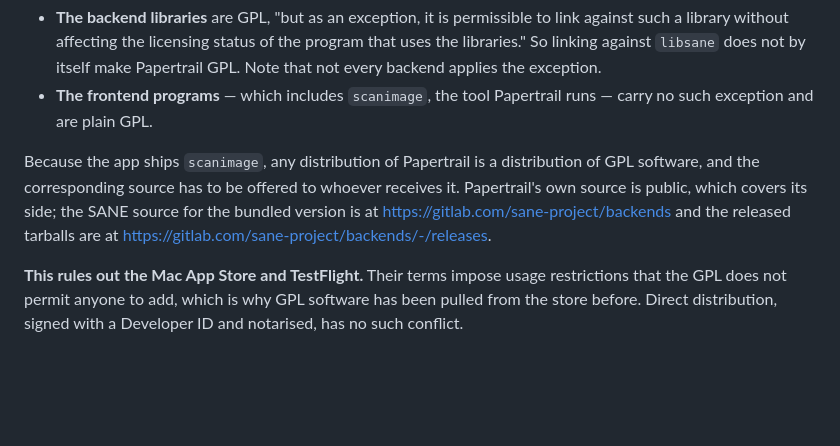
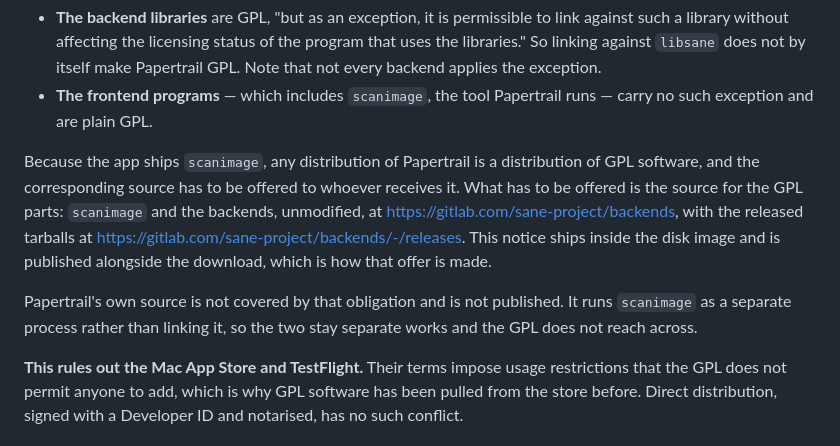
Before and after one commit to mosatch/mosatch.github.io, a Markdown page: papertrail/THIRD-PARTY-LICENSES.md, the part around the change. Drawn GitHub-style; blank space fills up the shorter version.

```diff
--- a/papertrail/THIRD-PARTY-LICENSES.md
+++ b/papertrail/THIRD-PARTY-LICENSES.md
@@ -23,10 +23,15 @@ SANE separates its licensing, and the distinction matters here. From the project
   such exception and are plain GPL.
 
 Because the app ships `scanimage`, any distribution of Papertrail is a distribution of GPL
-software, and the corresponding source has to be offered to whoever receives it. Papertrail's
-own source is public, which covers its side; the SANE source for the bundled version is at
-<https://gitlab.com/sane-project/backends> and the released tarballs are at
-<https://gitlab.com/sane-project/backends/-/releases>.
+software, and the corresponding source has to be offered to whoever receives it. What has to be
+offered is the source for the GPL parts: `scanimage` and the backends, unmodified, at
+<https://gitlab.com/sane-project/backends>, with the released tarballs at
+<https://gitlab.com/sane-project/backends/-/releases>. This notice ships inside the disk image
+and is published alongside the download, which is how that offer is made.
+
+Papertrail's own source is not covered by that obligation and is not published. It runs
+`scanimage` as a separate process rather than linking it, so the two stay separate works and
+the GPL does not reach across.
 
 **This rules out the Mac App Store and TestFlight.** Their terms impose usage restrictions
 that the GPL does not permit anyone to add, which is why GPL software has been pulled from the
```
